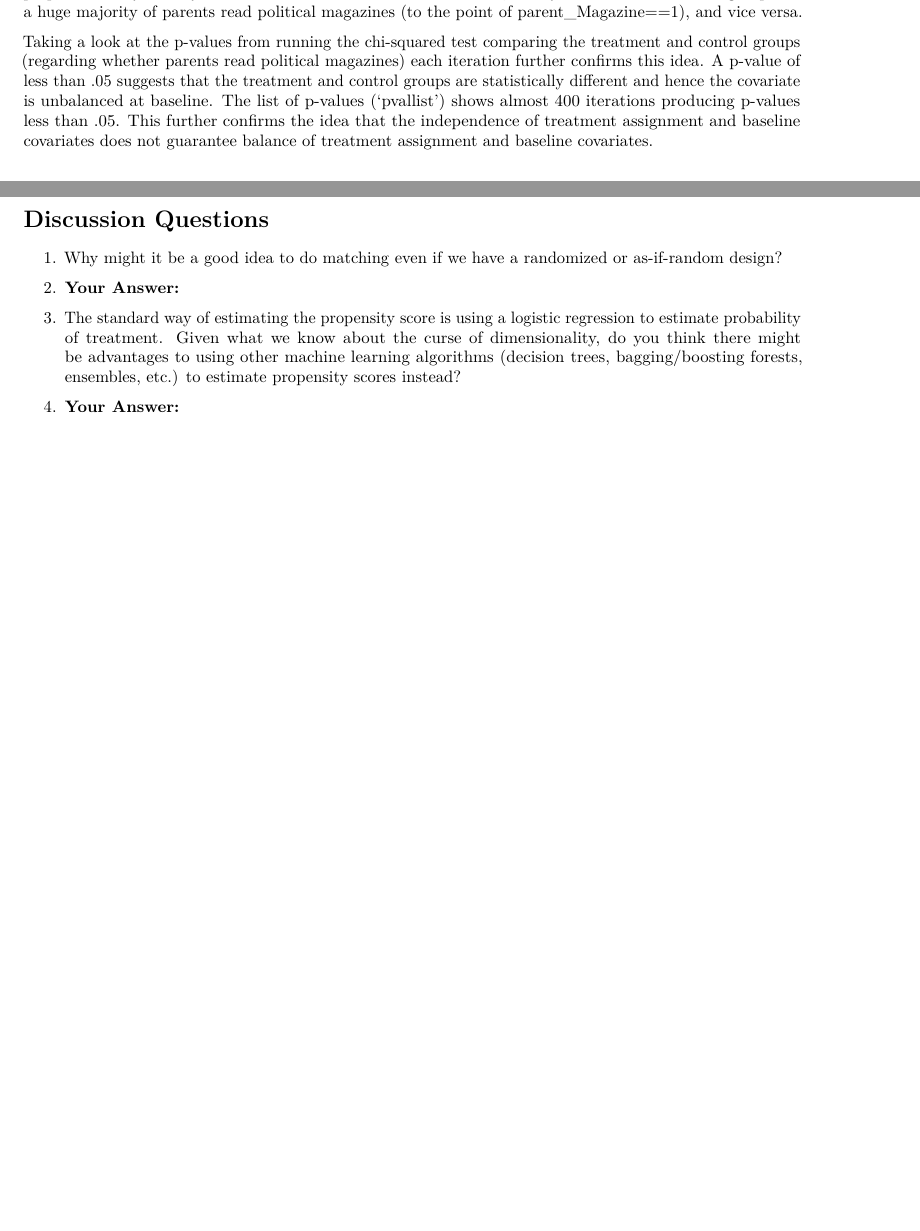
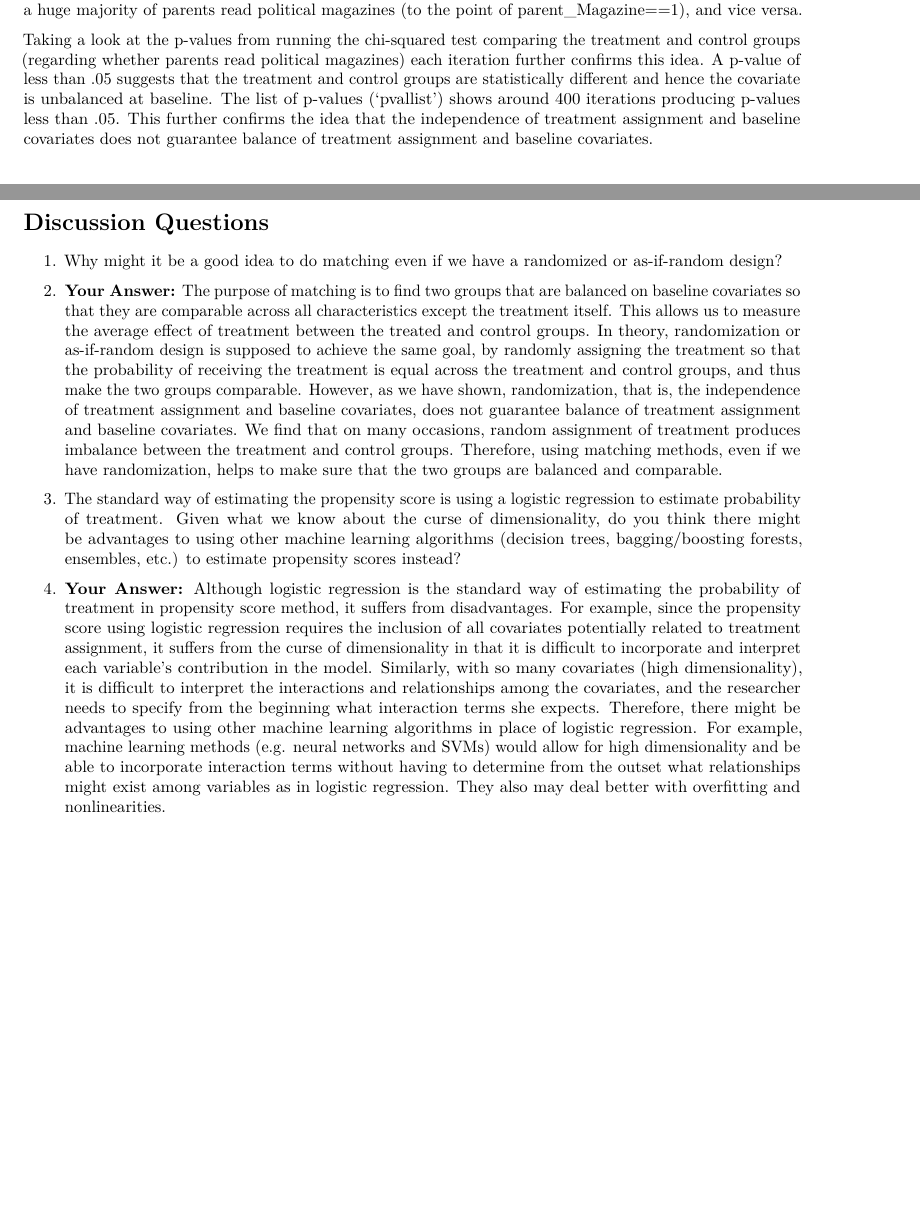
Before and after one commit to reubenp92/CSS_Project_6_Team_1_Spring_2021, an R Markdown document (Project 6/Project 6 Template.Rmd): two parts of pages 80 and 87 of 87 before the commit and two parts of pages 79 and 87 of 87 after it, joined at a grey line, cut so that both start at the same text, the shorter picture padded with empty space. Rendered offline with R 4.5, knitr and Pandoc, then LaTeX, with nearby package versions; some code elsewhere in the file could not run offline.

Commit message:
added #6 answers

```diff
--- a/Project 6/Project 6 Template.Rmd
+++ b/Project 6/Project 6 Template.Rmd
@@ -135,7 +135,7 @@ ggplot(meandata, aes(values, fill = mean)) + geom_density(alpha = 0.2)
 
 However, as the normally distributed graphs show, the left and right tails of the graph suggest that the proportions may be very different for the outliers. At the extremes, it may mean that the treated group had a huge majority of parents read political magazines (to the point of parent_Magazine==1), and vice versa.
 
-Taking a look at the p-values from running the chi-squared test comparing the treatment and control groups (regarding whether parents read political magazines) each iteration further confirms this idea. A p-value of less than .05 suggests that the treatment and control groups are statistically different and hence the covariate is unbalanced at baseline. The list of p-values ('pvallist') shows almost 400 iterations producing p-values less than .05. This further confirms the idea that the independence of treatment assignment and baseline covariates does not guarantee balance of treatment assignment and baseline covariates.
+Taking a look at the p-values from running the chi-squared test comparing the treatment and control groups (regarding whether parents read political magazines) each iteration further confirms this idea. A p-value of less than .05 suggests that the treatment and control groups are statistically different and hence the covariate is unbalanced at baseline. The list of p-values ('pvallist') shows around 400 iterations producing p-values less than .05. This further confirms the idea that the independence of treatment assignment and baseline covariates does not guarantee balance of treatment assignment and baseline covariates.
 
 
 # Propensity Score Matching
@@ -371,7 +371,9 @@ do.call("grid.arrange", p)
 
 \begin{enumerate}
     \item Why might it be a good idea to do matching even if we have a randomized or as-if-random design?
-    \item \textbf{Your Answer:}
+    \item \textbf{Your Answer:} The purpose of matching is to find two groups that are balanced on baseline covariates so that they are comparable across all characteristics except the treatment itself. This allows us to measure the average effect of treatment between the treated and control groups. In theory, randomization or as-if-random design is supposed to achieve the same goal, by randomly assigning the treatment so that the probability of receiving the treatment is equal across the treatment and control groups, and thus make the two groups comparable. However, as we have shown, randomization, that is, the independence of treatment assignment and baseline covariates, does not guarantee balance of treatment assignment and baseline covariates. We find that on many occasions, random assignment of treatment produces imbalance between the treatment and control groups. Therefore, using matching methods, even if we have randomization, helps to make sure that the two groups are balanced and comparable.
+
     \item The standard way of estimating the propensity score is using a logistic regression to estimate probability of treatment. Given what we know about the curse of dimensionality, do you think there might be advantages to using other machine learning algorithms (decision trees, bagging/boosting forests, ensembles, etc.) to estimate propensity scores instead?
-    \item \textbf{Your Answer:}
+    \item \textbf{Your Answer:} Although logistic regression is the standard way of estimating the probability of treatment in propensity score method, it suffers from disadvantages. For example, since the propensity score using logistic regression requires the inclusion of all covariates potentially related to treatment assignment, it suffers from the curse of dimensionality in that it is difficult to incorporate and interpret each variable’s contribution in the model. Similarly, with so many covariates (high dimensionality), it is difficult to interpret the interactions and relationships among the covariates, and the researcher needs to specify from the beginning what interaction terms she expects. Therefore, there might be advantages to using other machine learning algorithms in place of logistic regression. For example, machine learning methods (e.g. neural networks and SVMs) would allow for high dimensionality and be able to incorporate interaction terms without having to determine from the outset what relationships might exist among variables as in logistic regression. They also may deal better with overfitting and nonlinearities.
+
 \end{enumerate}
```
